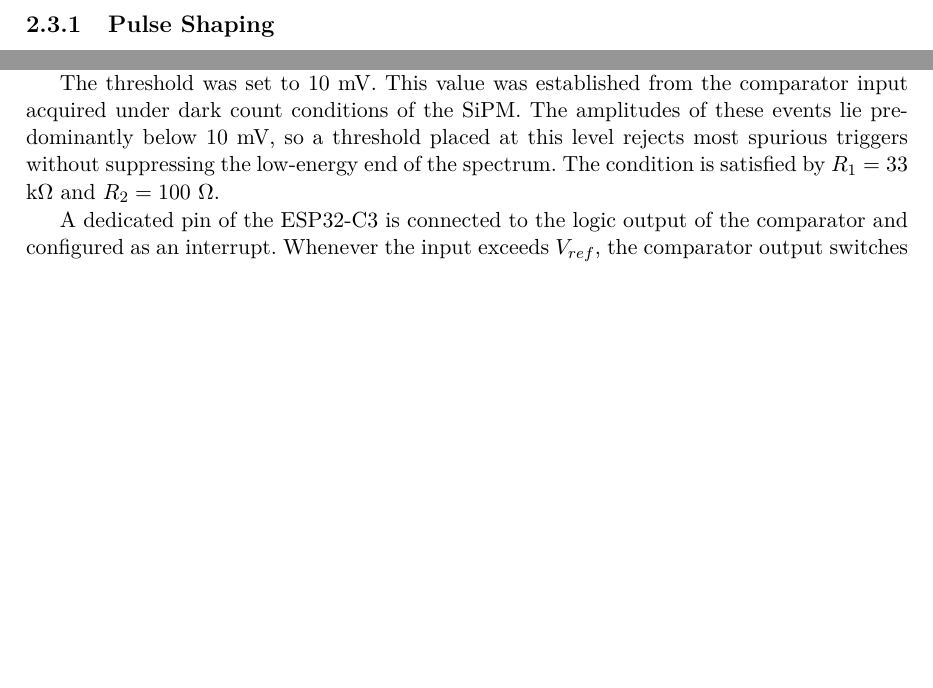
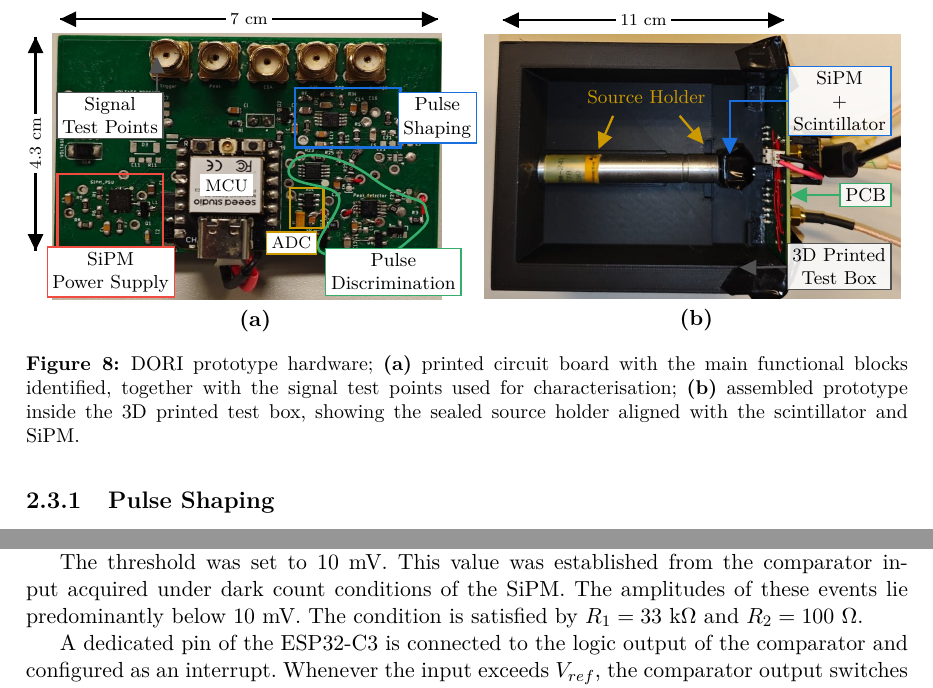
Before and after one commit to martamoniz/Thesis-DORI, a LaTeX thesis (main.tex): two parts of pages 29 and 32 of 44 before the commit and two parts of pages 29 and 32 of 46 after it, joined at a grey line, cut at the place of the change, the shorter picture padded with empty space. The pictures show the PDF file main.pdf that the author committed with the source.

Commit message:
4th August

```diff
--- a/main.tex
+++ b/main.tex
@@ -668,6 +668,28 @@ to the MCU. Each stage is detailed in the following sections.
   \label{fig:architecture}
 \end{figure}
 The front-end electronics were assembled on a printed circuit board (PCB), which also integrates the ESP32-C3, the MAX1932 bias supply and the SiPM described previously. The DORI-test board is shown in Fig.~\ref{fig:pcb}.
+\begin{figure}[H]
+  \centering
+  \begin{minipage}[c]{0.52\linewidth}
+    \centering
+    \subfloat[]{\label{fig:pcb_test}%
+      \resizebox{\linewidth}{!}{\input{figures/dori_teste}}}
+  \end{minipage}%
+  \hfill%
+  \begin{minipage}[c]{0.48\linewidth}
+    \centering
+    \subfloat[]{\label{fig:dori_case}%
+      \resizebox{\linewidth}{!}{\input{figures/Dori_box}}}
+  \end{minipage}
+  \caption[DORI prototype hardware.]{%
+    DORI prototype hardware;
+    \textbf{(a)} printed circuit board with the main functional blocks identified,
+    together with the signal test points used for characterisation;
+    \textbf{(b)} assembled prototype inside the 3D printed test box, showing the
+    sealed source holder aligned with the scintillator and SiPM.
+  }
+  \label{fig:dori_hardware}
+\end{figure}
 \subsection{Pulse Shaping}
 The current pulse produced by the SiPM delivers a quantity of charge, $Q$, that must be converted into a measurable voltage signal in the preamplifier~\cite{105}:
 \begin{equation}
@@ -787,4 +809,3 @@ V_{ref} = \frac{R_2}{R_1 + R_2} \cdot 3.3, \text{ unit: [V]}
 
 \noindent where $R_1$ is the resistor connecting the node to the supply, and $R_2$ the resistor between the divider node and ground.
 
-The threshold was set to 10 mV. This value was established from the comparator input acquired under dark count conditions of the SiPM. The amplitudes of these events lie predominantly below 10 mV, so a threshold placed at this level rejects most spurious triggers without suppressing the low-energy end of the spectrum. The condition is satisfied by $R_1 = 33$ k$\Omega$ and $R_2 = 100$ $\Omega$.
```
Also changed, not shown: images/dori_case.jpg (added), images/pcb_teste.jpg (added), main.pdf, main.tex (18 more changed lines), 11 other files.
